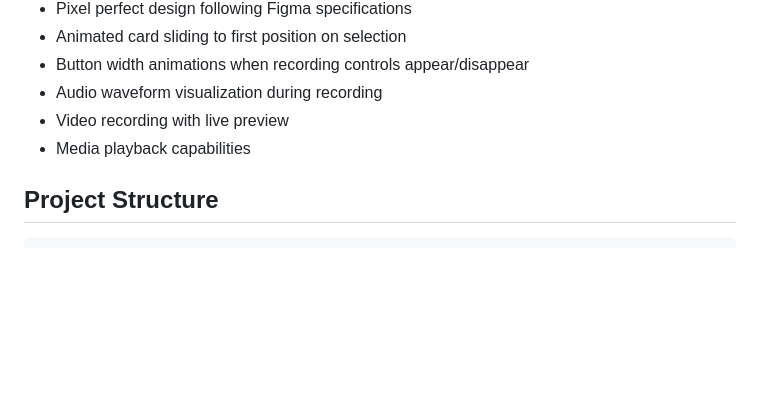
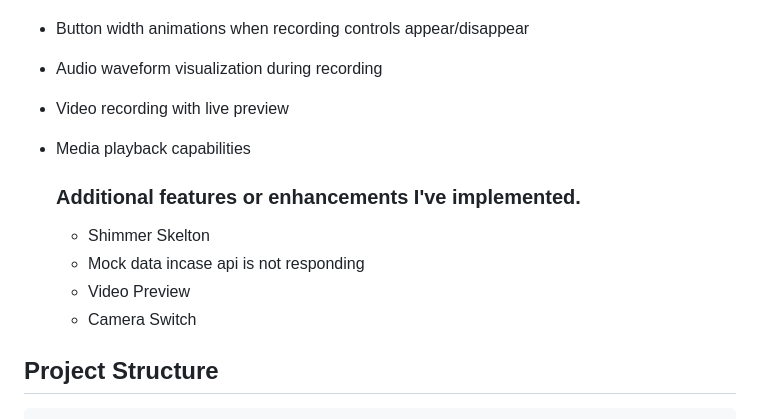
Before and after one commit to abhi123nith/8club, a Markdown page: README.md, the part around the change. GitHub-like rendering; blank space fills up the shorter version.

```diff
--- a/README.md
+++ b/README.md
@@ -38,6 +38,12 @@ A Flutter application for the onboarding process of Hotspot Hosts, featuring exp
 - Audio waveform visualization during recording
 - Video recording with live preview
 - Media playback capabilities
+
+  ### Additional features or enhancements I've implemented.
+  - Shimmer Skelton
+  - Mock data incase api is not responding
+  - Video Preview
+  - Camera Switch
 
 ## Project Structure
 
```
